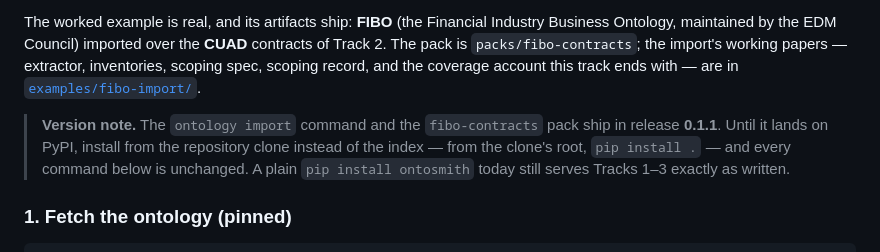
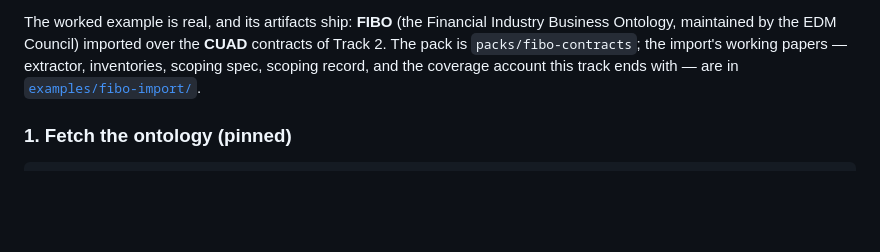
Before and after one commit to Dongbumlee/ontosmith, a Markdown page: docs/hands-on.md, the part around the change. Rendered like a GitHub page; blank space fills up the shorter version.

````diff
--- a/docs/hands-on.md
+++ b/docs/hands-on.md
@@ -702,14 +702,6 @@ extractor, inventories, scoping spec, scoping record,
 and the coverage account this track ends with — are
 in [`examples/fibo-import/`](../examples/fibo-import/).
 
-> **Version note.** The `ontology import` command
-> and the `fibo-contracts` pack ship in release
-> **0.1.1**. Until it lands on PyPI, install from the
-> repository clone instead of the index — from the
-> clone's root, `pip install .` — and every command
-> below is unchanged. A plain `pip install ontosmith`
-> today still serves Tracks 1–3 exactly as written.
-
 ### 1. Fetch the ontology (pinned)
 
 ```console
````
Also changed, not shown: docs/release-notes-v0.1.1-draft.md (+6 -5 lines).
